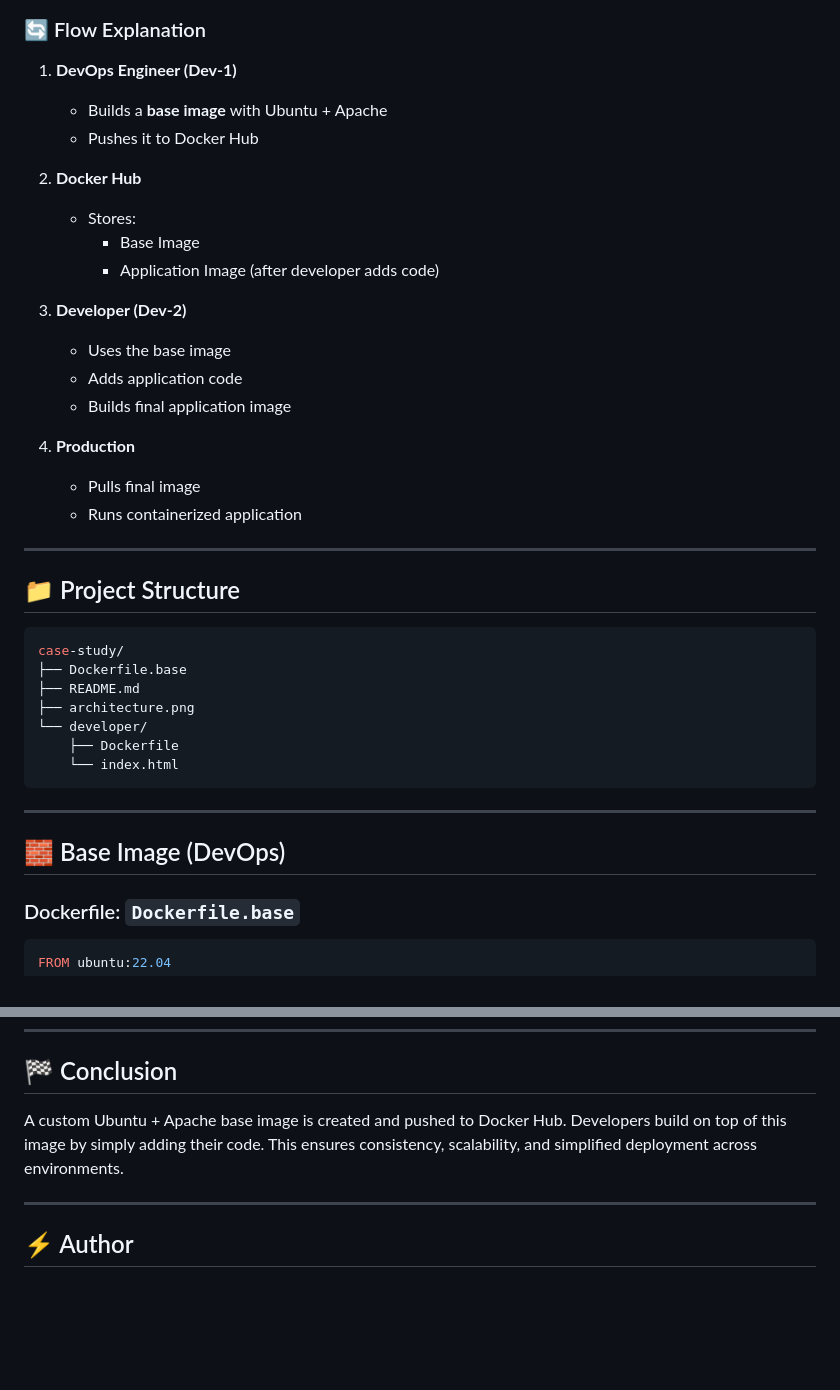
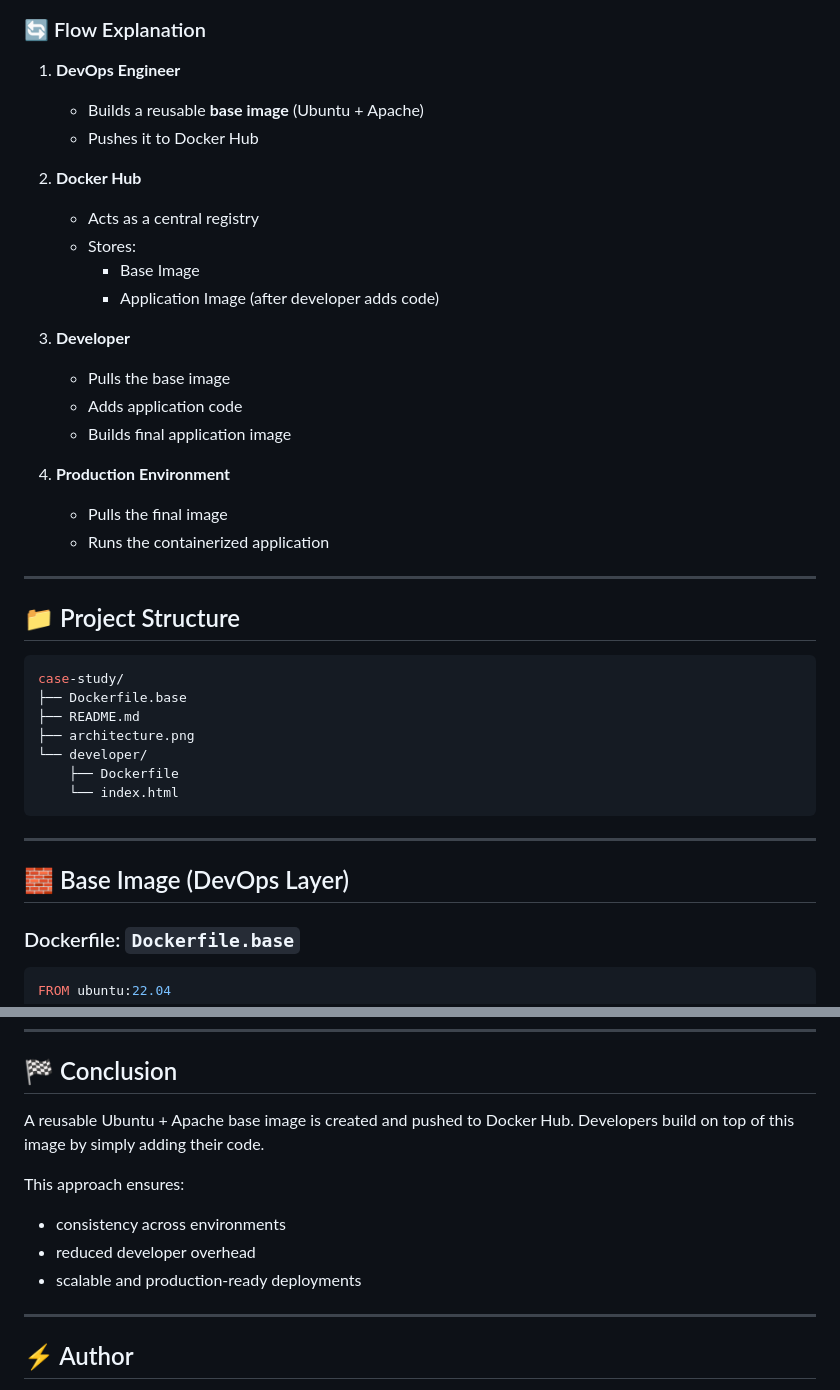
Before and after one commit to anubhavbuildz/docker-assignment, a Markdown page: README.md, 2 parts joined by grey strips. GitHub-like rendering; blank space fills up the shorter version.

```diff
--- a/README.md
+++ b/README.md
@@ -24,23 +24,24 @@ You are a DevOps Engineer tasked with Dockerizing a custom application for produ
 
 ### 🔄 Flow Explanation
 
-1. **DevOps Engineer (Dev-1)**
-   - Builds a **base image** with Ubuntu + Apache
+1. **DevOps Engineer**
+   - Builds a reusable **base image** (Ubuntu + Apache)
    - Pushes it to Docker Hub
 
 2. **Docker Hub**
+   - Acts as a central registry
    - Stores:
      - Base Image
      - Application Image (after developer adds code)
 
-3. **Developer (Dev-2)**
-   - Uses the base image
+3. **Developer**
+   - Pulls the base image
    - Adds application code
    - Builds final application image
 
-4. **Production**
-   - Pulls final image
-   - Runs containerized application
+4. **Production Environment**
+   - Pulls the final image
+   - Runs the containerized application
 
 ---
 
@@ -58,7 +59,7 @@ case-study/
 
 ---
 
-## 🧱 Base Image (DevOps)
+## 🧱 Base Image (DevOps Layer)
 
 ### Dockerfile: `Dockerfile.base`
 
@@ -165,7 +165,14 @@ This architecture follows:
 
 ## 🏁 Conclusion
 
-A custom Ubuntu + Apache base image is created and pushed to Docker Hub. Developers build on top of this image by simply adding their code. This ensures consistency, scalability, and simplified deployment across environments.
+A reusable Ubuntu + Apache base image is created and pushed to Docker Hub.
+Developers build on top of this image by simply adding their code.
+
+This approach ensures:
+
+- consistency across environments
+- reduced developer overhead
+- scalable and production-ready deployments
 
 ---
 
```
Also changed, not shown: other parts of README.md (+17 -18 lines).
